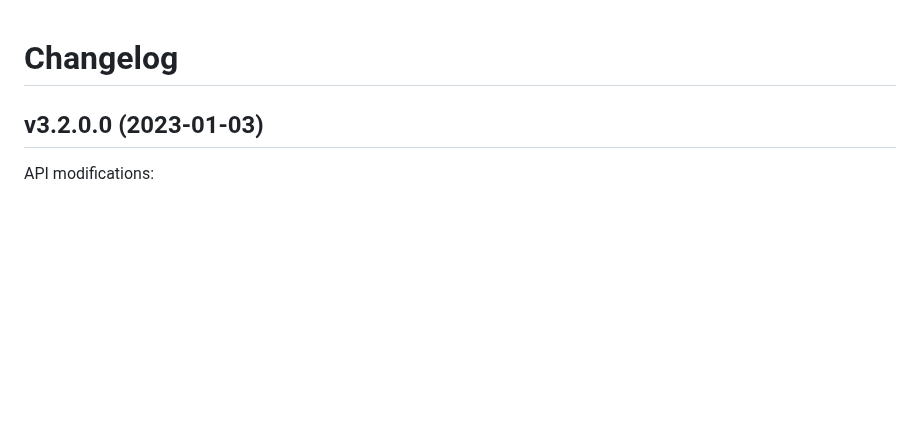
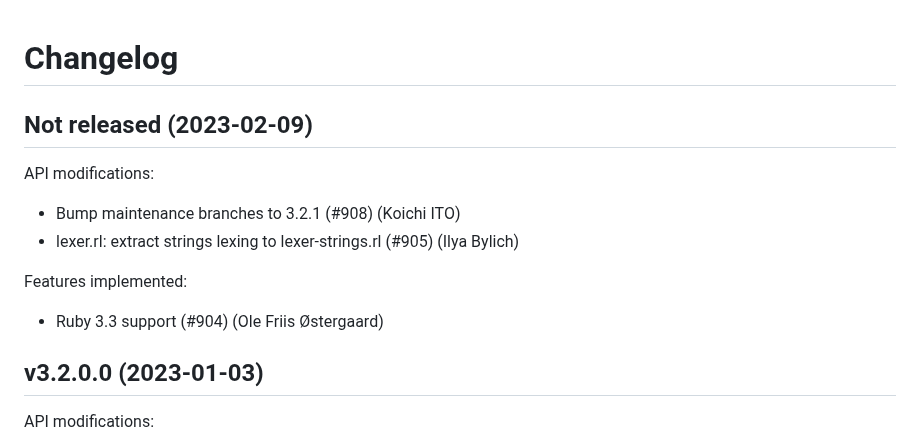
Before and after one commit to whitequark/parser, a Markdown page: CHANGELOG.md, the part around the change. GitHub-like rendering; blank space fills up the shorter version.

Commit message:
Update changelog.

```diff
--- a/CHANGELOG.md
+++ b/CHANGELOG.md
@@ -1,5 +1,15 @@
 Changelog
 =========
+
+Not released (2023-02-09)
+-------------------------
+
+API modifications:
+ * Bump maintenance branches to 3.2.1 (#908) (Koichi ITO)
+ * lexer.rl: extract strings lexing to lexer-strings.rl (#905) (Ilya Bylich)
+
+Features implemented:
+ * Ruby 3.3 support (#904) (Ole Friis Østergaard)
 
 v3.2.0.0 (2023-01-03)
 ---------------------
```
